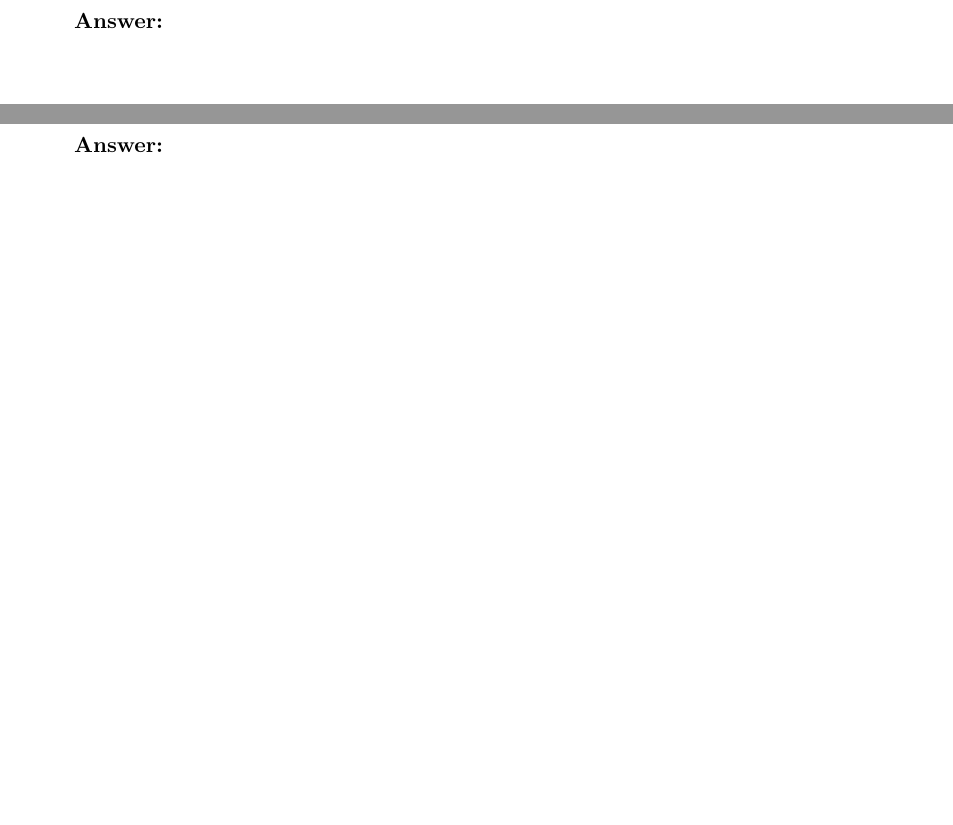
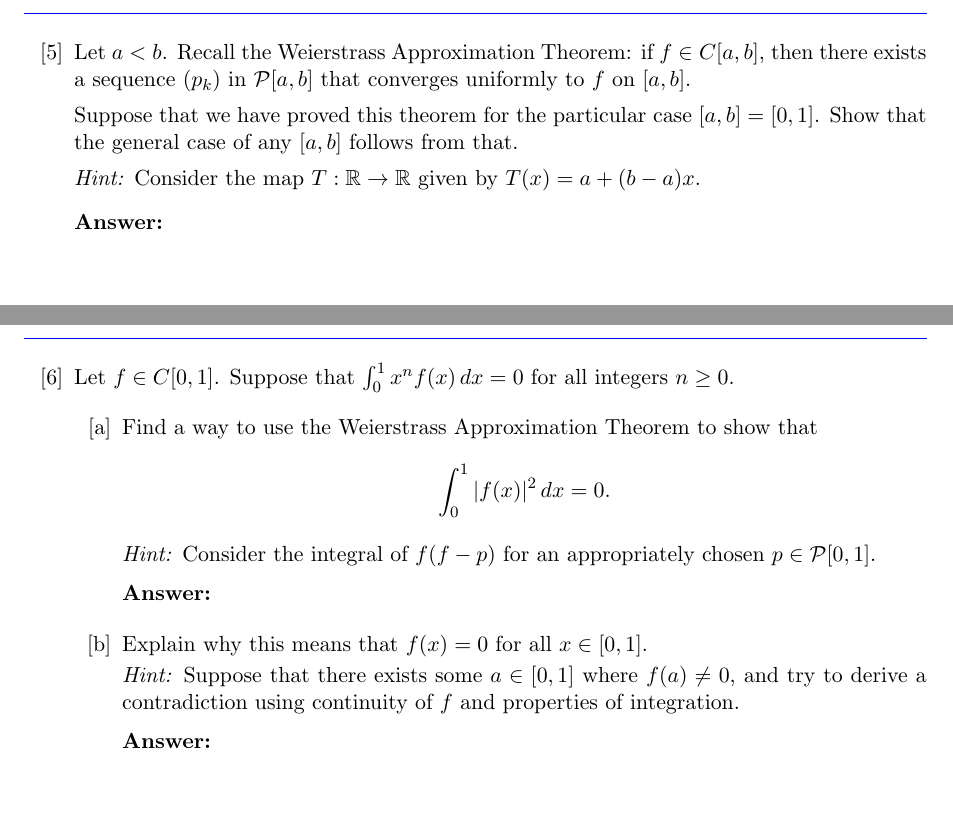
Before and after one commit to vladpaun-uwaterloo/amath331-ara-2026, a LaTeX problem sheet (assignment4/assignment4.tex): two parts of pages 7 and 8 of 12, joined at a grey line, cut at the place of the change. The pictures show the PDF file assignment4/assignment4.pdf that the author committed with the source.

Commit message:
template update

```diff
--- a/assignment4/assignment4.tex
+++ b/assignment4/assignment4.tex
@@ -225,10 +224,43 @@ every $f_k$ is continuous on $A$, then $f$ is also continuous on $A$.
 \end{problem}
 
 \begin{problem}
-COMING SOON
+Let $a<b$. Recall the Weierstrass Approximation Theorem: if $f\in C[a,b]$,
+then there exists a sequence $(p_k)$ in $\mathcal{P}[a,b]$ that converges
+uniformly to $f$ on $[a,b]$.
+
+Suppose that we have proved this theorem for the particular case
+$[a,b]=[0,1]$. Show that the general case of any $[a,b]$ follows from that.
+
+\emph{Hint:} Consider the map $T:\mathbb{R}\to\mathbb{R}$ given by
+$T(x)=a+(b-a)x$.
 \begin{answer}
 \end{answer}
 \end{problem}
 
 \begin{problem}
-COMING SOON
+Let $f\in C[0,1]$. Suppose that $\int_0^1 x^n f(x)\,dx=0$ for all
+integers $n\geq 0$.
+\begin{parts}
+    \item Find a way to use the Weierstrass Approximation Theorem to show
+    that
+    \[\int_0^1 |f(x)|^2\,dx=0.\]
+
+    \emph{Hint:} Consider the integral of $f(f-p)$ for an appropriately
+    chosen $p\in\mathcal{P}[0,1]$.
+    \begin{answer}
+    \end{answer}
+
+    \item Explain why this means that $f(x)=0$ for all $x\in[0,1]$.
+
+    \emph{Hint:} Suppose that there exists some $a\in[0,1]$ where
+    $f(a)\neq 0$, and try to derive a contradiction using continuity of
+    $f$ and properties of integration.
+    \begin{answer}
+    \end{answer}
+\end{parts}
+\end{problem}
+
+\begin{problem}
+Suppose that $f:[0,1]\to\mathbb{R}$ is \emph{continuously differentiable}.
+This means that:
+\begin{itemize}
@@ -234,0 +270,2 @@ COMING SOON
+    so $f'\in C[0,1]$.
+\end{itemize}
@@ -240,0 +283,2 @@ COMING SOON
+$T:\mathbb{R}\to\mathbb{R}$ given by $T(x)=ax^2+c$.
+\begin{parts}
@@ -243,4 +300,7 @@ COMING SOON
+\end{parts}
 \end{problem}
 
 \begin{problem}
-COMING SOON
+Let $\lambda>0$. Consider the map $T:\mathbb{R}\to\mathbb{R}$ given by
+$T(x)=x+\frac{\lambda}{\pi}\sin(\pi x)$.
+\begin{parts}
@@ -249,4 +326,7 @@ COMING SOON
+\end{parts}
 \end{problem}
 
 \begin{problem}
-COMING SOON
+Let $\lambda>0$. Consider the map $T:\mathbb{R}\to\mathbb{R}$ given by
+$T(x)=x+\frac{\lambda}{2\pi}\sin^2(\pi x)$.
+\begin{parts}
```
Also changed, not shown: assignment4/assignment4.pdf, assignment4/assignment4.tex (50 more changed lines). Lines whose indentation alone changed are shown as unchanged.
